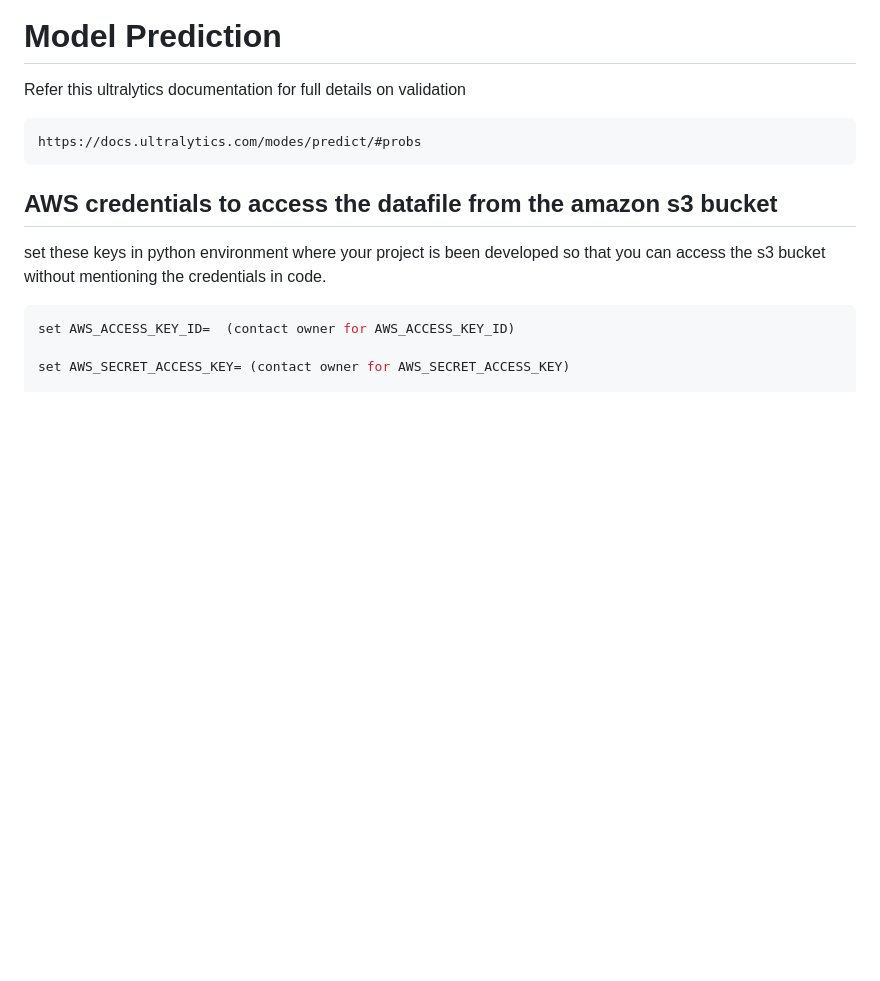
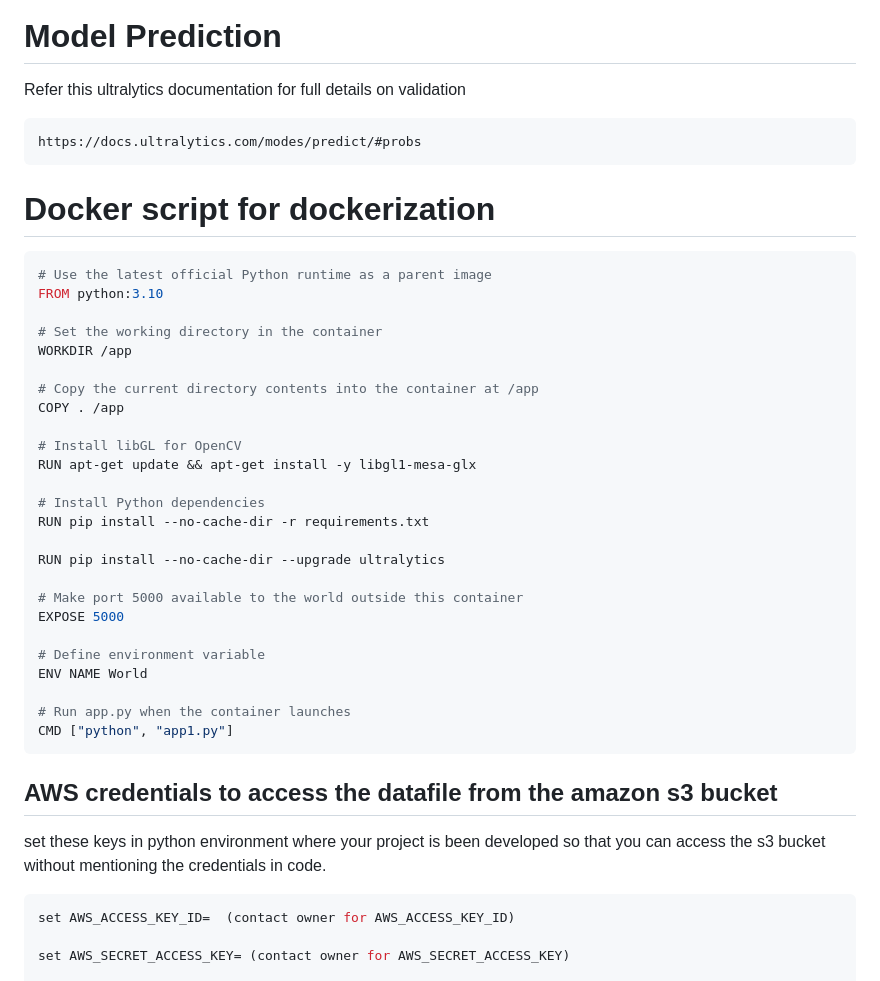
Before and after one commit to veera776127/YOLO-missile-detection-capstone-project, a Markdown page: README.md, the part around the change. Drawn GitHub-style; blank space fills up the shorter version.

Commit message:
Updated readme for docker

````diff
--- a/README.md
+++ b/README.md
@@ -76,6 +76,35 @@ Refer this ultralytics documentation for full details on validation
 ```bash
 https://docs.ultralytics.com/modes/predict/#probs
 ```
+# Docker script for dockerization
+```bash
+# Use the latest official Python runtime as a parent image
+FROM python:3.10
+
+# Set the working directory in the container
+WORKDIR /app
+
+# Copy the current directory contents into the container at /app
+COPY . /app
+
+# Install libGL for OpenCV
+RUN apt-get update && apt-get install -y libgl1-mesa-glx
+
+# Install Python dependencies
+RUN pip install --no-cache-dir -r requirements.txt
+
+RUN pip install --no-cache-dir --upgrade ultralytics
+
+# Make port 5000 available to the world outside this container
+EXPOSE 5000
+
+# Define environment variable
+ENV NAME World
+
+# Run app.py when the container launches
+CMD ["python", "app1.py"]
+```
+
 ## AWS credentials to access the datafile from the amazon s3 bucket
 set these keys in python environment where your project is been developed so that you can access the s3 bucket without mentioning the credentials in code.
 
````
